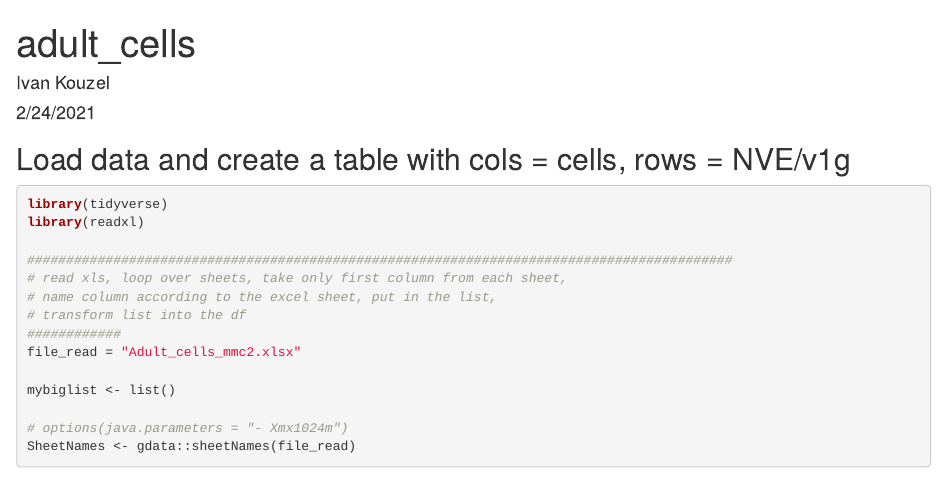
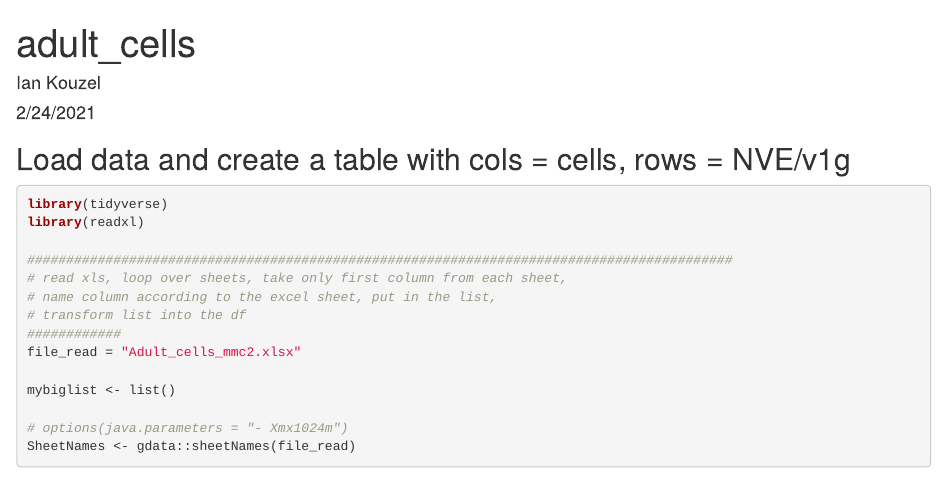
Before and after one commit to IanKouzel/nve_lsd1, an R Markdown document (code.Rmd): the page in a window 1100 px wide, from its top. Rendered offline with R 4.5, knitr and Pandoc, with nearby package versions; some code elsewhere in the file could not run offline.

Commit message:
Update code.Rmd

```diff
--- a/code.Rmd
+++ b/code.Rmd
@@ -1,6 +1,6 @@
 ---
 title: "adult_cells"
-author: "Ivan Kouzel"
+author: "Ian Kouzel"
 date: "2/24/2021"
 output: html_document
 ---
```
